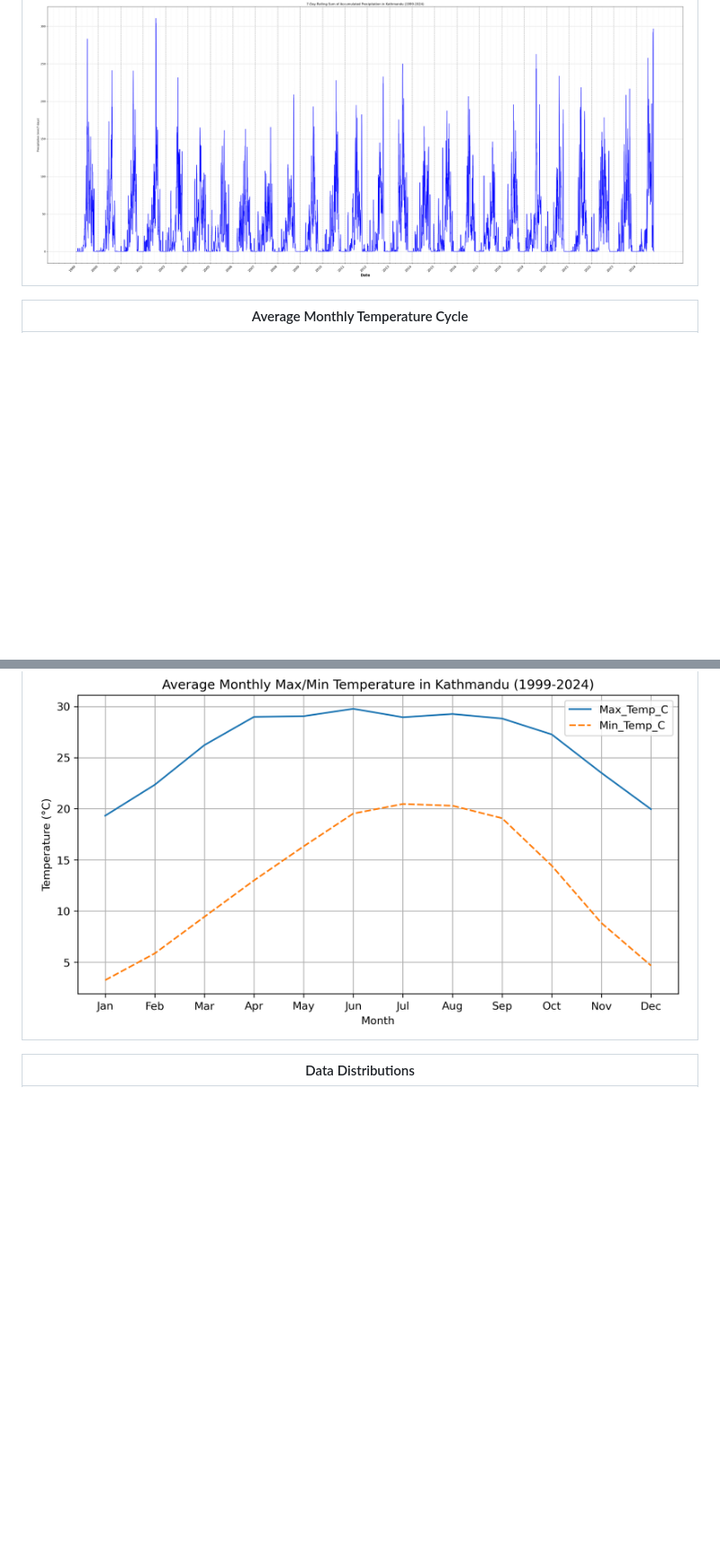
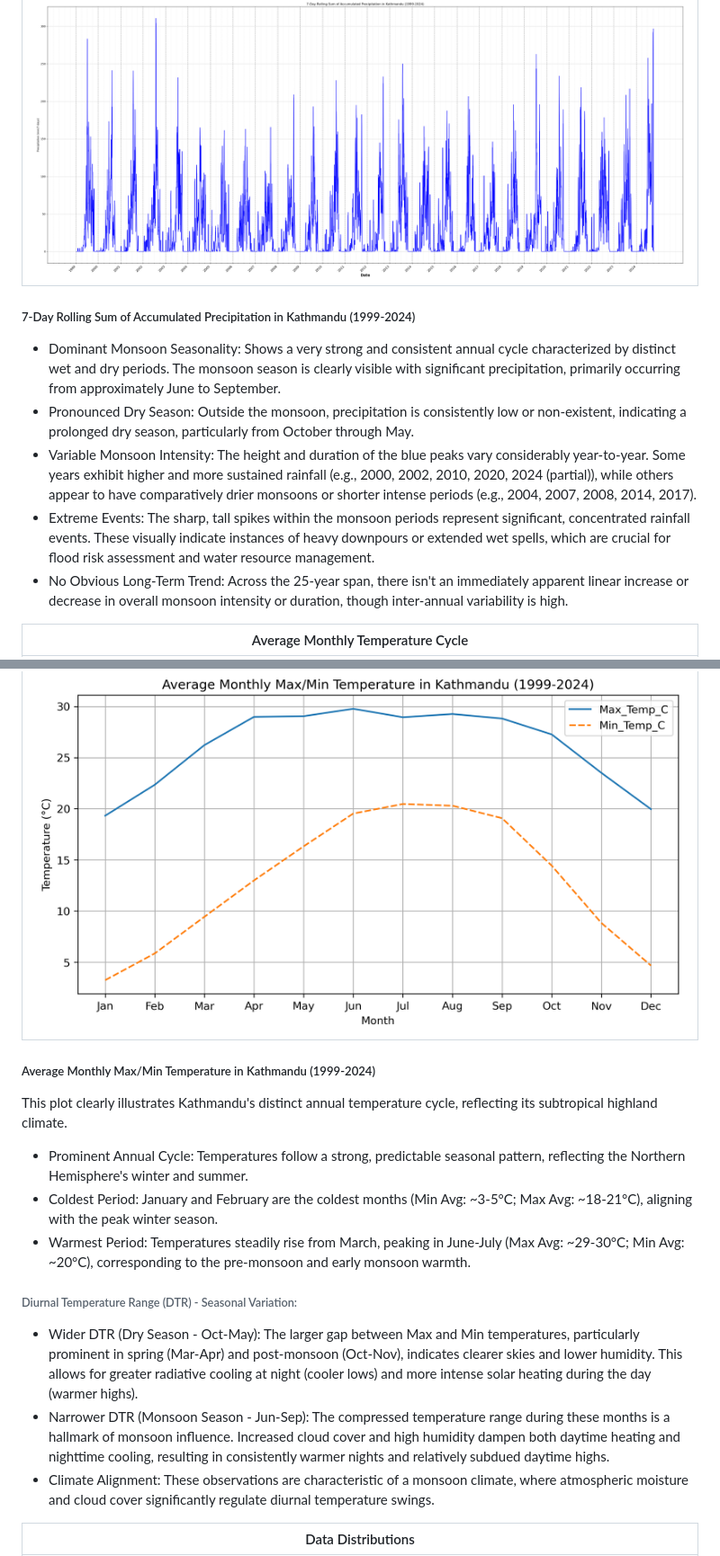
Before and after one commit to Binamraaa/Kathmandu_Climate_Insights, a Markdown page: README.md, 2 parts joined by grey strips. Shown: that part at 90% size. Drawn GitHub-style; blank space fills up the shorter version.

```diff
--- a/README.md
+++ b/README.md
@@ -38,11 +54,34 @@ EDA was critical for understanding the underlying patterns in the data.
 7-day rolling sum of Precipitation (1999-2024) |
 | :------------------------------: |
 |![Distributions](images/precipitation.png) |
+
+##### 7-Day Rolling Sum of Accumulated Precipitation in Kathmandu (1999-2024)
+- Dominant Monsoon Seasonality: Shows a very strong and consistent annual cycle characterized by distinct wet and dry periods. The monsoon season is clearly visible with significant precipitation, primarily occurring from approximately June to September.
+- Pronounced Dry Season: Outside the monsoon, precipitation is consistently low or non-existent, indicating a prolonged dry season, particularly from October through May.
+- Variable Monsoon Intensity: The height and duration of the blue peaks vary considerably year-to-year. Some years exhibit higher and more sustained rainfall (e.g., 2000, 2002, 2010, 2020, 2024 (partial)), while others appear to have comparatively drier monsoons or shorter intense periods (e.g., 2004, 2007, 2008, 2014, 2017).
+- Extreme Events: The sharp, tall spikes within the monsoon periods represent significant, concentrated rainfall events. These visually indicate instances of heavy downpours or extended wet spells, which are crucial for flood risk assessment and water resource management.
+- No Obvious Long-Term Trend: Across the 25-year span, there isn't an immediately apparent linear increase or decrease in overall monsoon intensity or duration, though inter-annual variability is high.
 
 | Average Monthly Temperature Cycle |
 | :--------------------: |
 | ![Monthly Avg Temp](images/average_monthly_temp.png) |
 
+##### Average Monthly Max/Min Temperature in Kathmandu (1999-2024)
+This plot clearly illustrates Kathmandu's distinct annual temperature cycle, reflecting its subtropical highland climate.
+- Prominent Annual Cycle:
+Temperatures follow a strong, predictable seasonal pattern, reflecting the Northern Hemisphere's winter and summer.
+- Coldest Period:
+January and February are the coldest months (Min Avg: ~3-5°C; Max Avg: ~18-21°C), aligning with the peak winter season.
+- Warmest Period:
+Temperatures steadily rise from March, peaking in June-July (Max Avg: ~29-30°C; Min Avg: ~20°C), corresponding to the pre-monsoon and early monsoon warmth.
+###### Diurnal Temperature Range (DTR) - Seasonal Variation:
+- Wider DTR (Dry Season - Oct-May):
+The larger gap between Max and Min temperatures, particularly prominent in spring (Mar-Apr) and post-monsoon (Oct-Nov), indicates clearer skies and lower humidity. This allows for greater radiative cooling at night (cooler lows) and more intense solar heating during the day (warmer highs).
+- Narrower DTR (Monsoon Season - Jun-Sep):
+The compressed temperature range during these months is a hallmark of monsoon influence. Increased cloud cover and high humidity dampen both daytime heating and nighttime cooling, resulting in consistently warmer nights and relatively subdued daytime highs.
+- Climate Alignment:
+These observations are characteristic of a monsoon climate, where atmospheric moisture and cloud cover significantly regulate diurnal temperature swings.
+
  Data Distributions |
 | :------------------------------: |
 |![Distributions](images/distribution.png) |
```
Also changed, not shown: other parts of README.md (+33 -4 lines).
